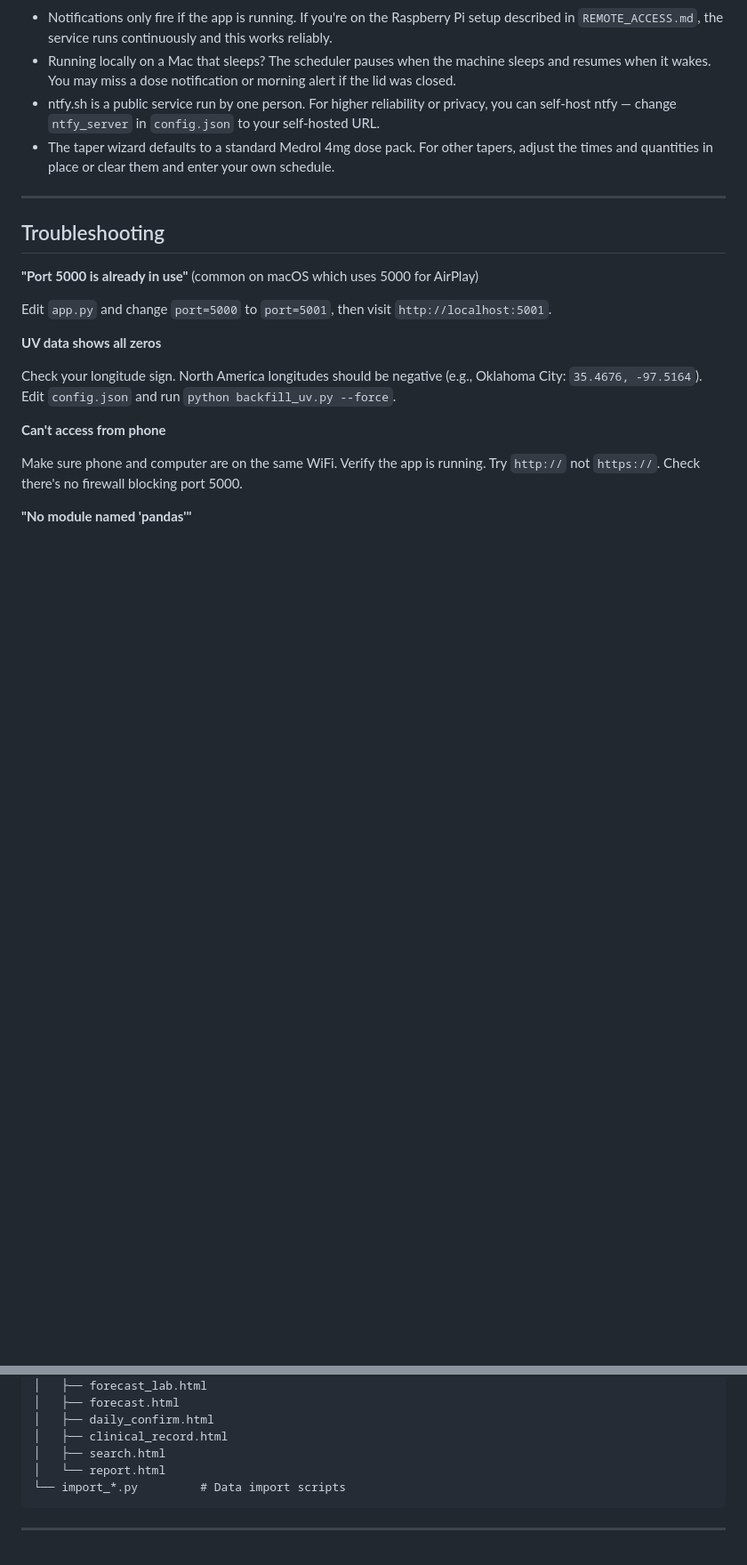
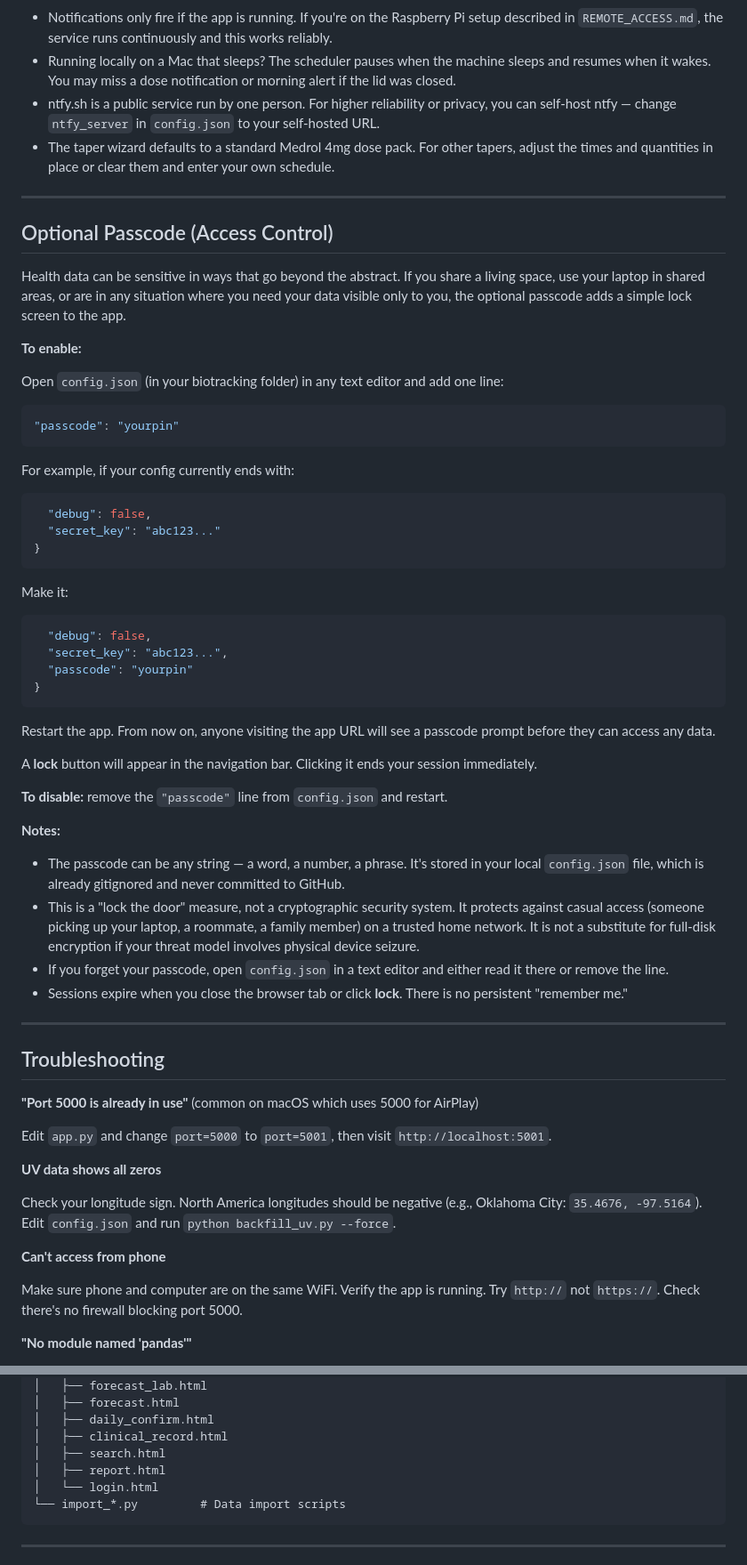
Before and after one commit to alaricmoore/sardine-track, a Markdown page: README.md, 2 parts joined by grey strips. Shown at 89% size. GitHub-like rendering; blank space fills up the shorter version.

````diff
--- a/README.md
+++ b/README.md
@@ -474,6 +475,50 @@ To disable flare alerts entirely without removing ntfy, just don't add `flare_al
 
 ---
 
+## Optional Passcode (Access Control)
+
+Health data can be sensitive in ways that go beyond the abstract. If you share a living space, use your laptop in shared areas, or are in any situation where you need your data visible only to you, the optional passcode adds a simple lock screen to the app.
+
+**To enable:**
+
+Open `config.json` (in your biotracking folder) in any text editor and add one line:
+
+```json
+"passcode": "yourpin"
+```
+
+For example, if your config currently ends with:
+
+```json
+  "debug": false,
+  "secret_key": "abc123..."
+}
+```
+
+Make it:
+
+```json
+  "debug": false,
+  "secret_key": "abc123...",
+  "passcode": "yourpin"
+}
+```
+
+Restart the app. From now on, anyone visiting the app URL will see a passcode prompt before they can access any data.
+
+A **lock** button will appear in the navigation bar. Clicking it ends your session immediately.
+
+**To disable:** remove the `"passcode"` line from `config.json` and restart.
+
+**Notes:**
+
+- The passcode can be any string — a word, a number, a phrase. It's stored in your local `config.json` file, which is already gitignored and never committed to GitHub.
+- This is a "lock the door" measure, not a cryptographic security system. It protects against casual access (someone picking up your laptop, a roommate, a family member) on a trusted home network. It is not a substitute for full-disk encryption if your threat model involves physical device seizure.
+- If you forget your passcode, open `config.json` in a text editor and either read it there or remove the line.
+- Sessions expire when you close the browser tab or click **lock**. There is no persistent "remember me."
+
+---
+
 ## Troubleshooting
 
 **"Port 5000 is already in use"** (common on macOS which uses 5000 for AirPlay)
@@ -631,7 +676,8 @@ biotracking/
 │   ├── daily_confirm.html
 │   ├── clinical_record.html
 │   ├── search.html
-│   └── report.html
+│   ├── report.html
+│   └── login.html
 └── import_*.py         # Data import scripts
 ```
 
````
Also changed, not shown: other parts of README.md (+1 -0 lines).
